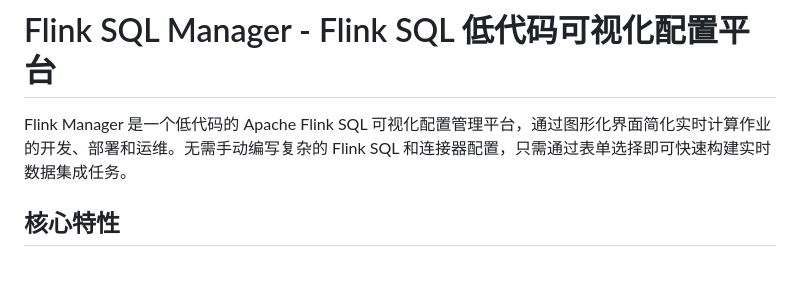
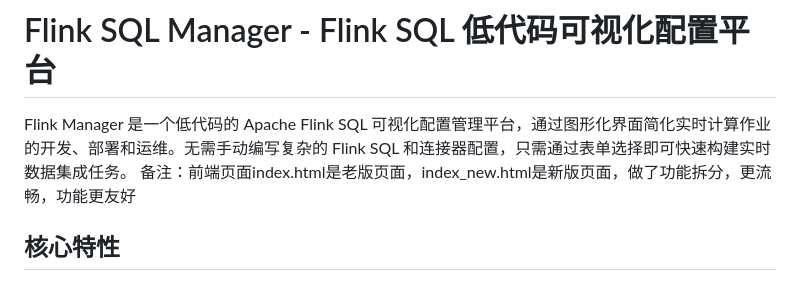
Before and after one commit to charlist8324/Flink-SQL-Manger, a Markdown page: README.md, the part around the change. GitHub-like rendering.

```diff
--- a/README.md
+++ b/README.md
@@ -1,6 +1,7 @@
 # Flink SQL Manager - Flink SQL 低代码可视化配置平台
 
 Flink Manager 是一个低代码的 Apache Flink SQL 可视化配置管理平台，通过图形化界面简化实时计算作业的开发、部署和运维。无需手动编写复杂的 Flink SQL 和连接器配置，只需通过表单选择即可快速构建实时数据集成任务。
+备注：前端页面index.html是老版页面，index_new.html是新版页面，做了功能拆分，更流畅，功能更友好
 
 ## 核心特性
 
```
